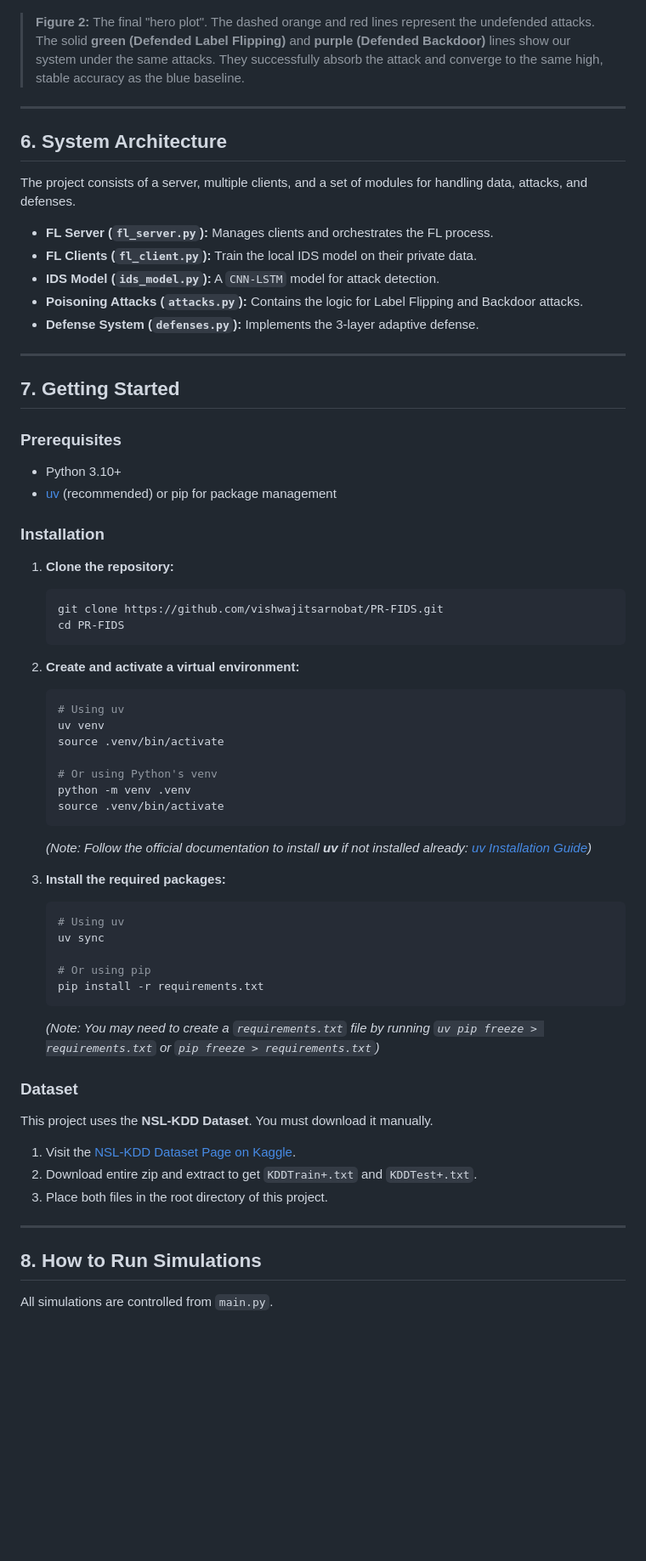
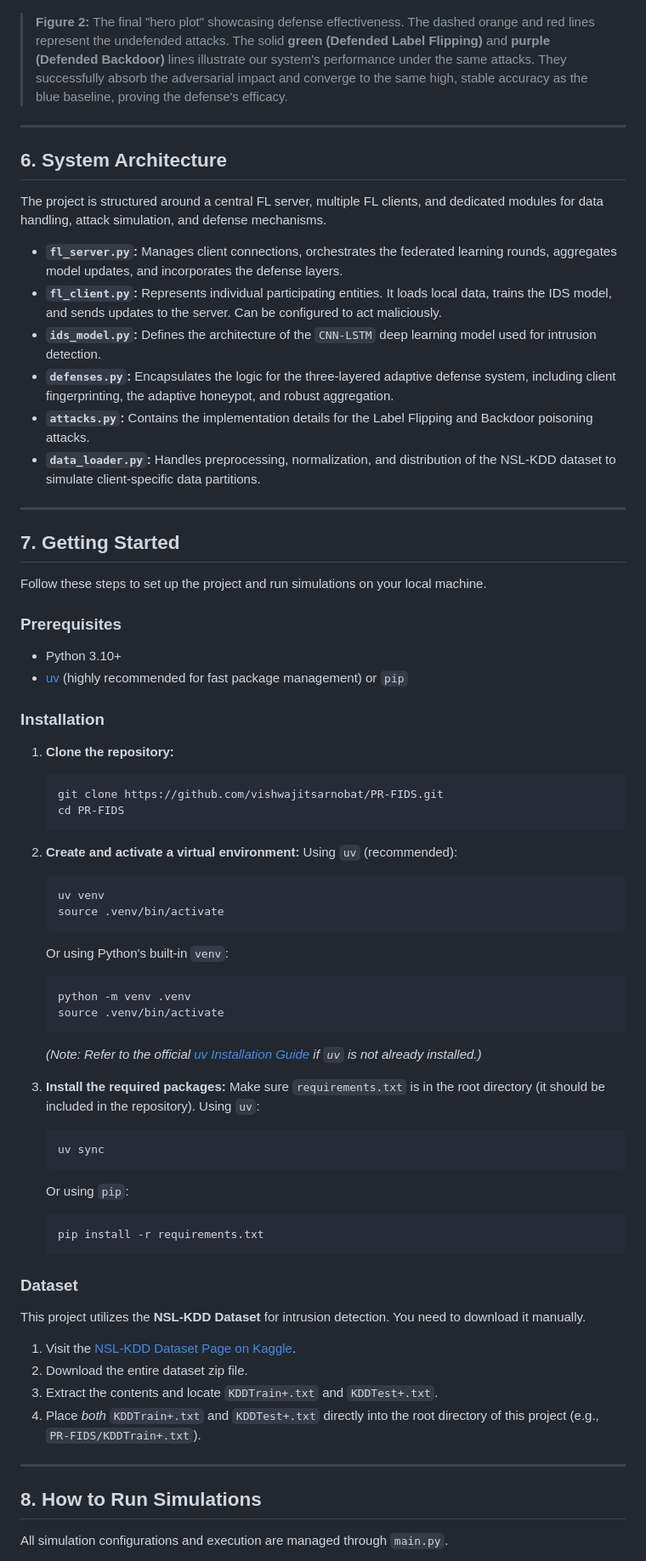
Before and after one commit to vishwajitsarnobat/PR-FIDS, a Markdown page: README.md, the part around the change printed below. Shown: that part at 85% size. Rendered like a GitHub page; blank space fills up the shorter version.

````diff
--- a/README.md
+++ b/README.md
@@ -65,67 +72,74 @@ The final results demonstrate the conclusive success of our system. The adaptive
 
 ![Defense Effectiveness](report_3_defense_effectiveness.png)
-> **Figure 2:** The final "hero plot". The dashed orange and red lines represent the undefended attacks. The solid **green (Defended Label Flipping)** and **purple (Defended Backdoor)** lines show our system under the same attacks. They successfully absorb the attack and converge to the same high, stable accuracy as the blue baseline.
+> **Figure 2:** The final "hero plot" showcasing defense effectiveness. The dashed orange and red lines represent the undefended attacks. The solid **green (Defended Label Flipping)** and **purple (Defended Backdoor)** lines illustrate our system's performance under the same attacks. They successfully absorb the adversarial impact and converge to the same high, stable accuracy as the blue baseline, proving the defense's efficacy.
 
 ---
 
 ## 6. System Architecture
 
-The project consists of a server, multiple clients, and a set of modules for handling data, attacks, and defenses.
+The project is structured around a central FL server, multiple FL clients, and dedicated modules for data handling, attack simulation, and defense mechanisms.
 
-- **FL Server (`fl_server.py`):** Manages clients and orchestrates the FL process.
-- **FL Clients (`fl_client.py`):** Train the local IDS model on their private data.
-- **IDS Model (`ids_model.py`):** A `CNN-LSTM` model for attack detection.
-- **Poisoning Attacks (`attacks.py`):** Contains the logic for Label Flipping and Backdoor attacks.
-- **Defense System (`defenses.py`):** Implements the 3-layer adaptive defense.
+-   **`fl_server.py`:** Manages client connections, orchestrates the federated learning rounds, aggregates model updates, and incorporates the defense layers.
+-   **`fl_client.py`:** Represents individual participating entities. It loads local data, trains the IDS model, and sends updates to the server. Can be configured to act maliciously.
+-   **`ids_model.py`:** Defines the architecture of the `CNN-LSTM` deep learning model used for intrusion detection.
+-   **`defenses.py`:** Encapsulates the logic for the three-layered adaptive defense system, including client fingerprinting, the adaptive honeypot, and robust aggregation.
+-   **`attacks.py`:** Contains the implementation details for the Label Flipping and Backdoor poisoning attacks.
+-   **`data_loader.py`:** Handles preprocessing, normalization, and distribution of the NSL-KDD dataset to simulate client-specific data partitions.
 
 ---
 
 ## 7. Getting Started
 
+Follow these steps to set up the project and run simulations on your local machine.
+
 ### Prerequisites
-- Python 3.10+
-- [uv](https://github.com/astral-sh/uv) (recommended) or pip for package management
+-   Python 3.10+
+-   [uv](https://github.com/astral-sh/uv) (highly recommended for fast package management) or `pip`
 
 ### Installation
 
-1. **Clone the repository:**
-   ```bash
-   git clone https://github.com/vishwajitsarnobat/PR-FIDS.git
-   cd PR-FIDS
-   ```
+1.  **Clone the repository:**
+    ```bash
+    git clone https://github.com/vishwajitsarnobat/PR-FIDS.git
+    cd PR-FIDS
+    ```
 
-2. **Create and activate a virtual environment:**
-   ```bash
-   # Using uv
-   uv venv
-   source .venv/bin/activate
+2.  **Create and activate a virtual environment:**
+    Using `uv` (recommended):
+    ```bash
+    uv venv
+    source .venv/bin/activate
+    ```
+    Or using Python's built-in `venv`:
+    ```bash
+    python -m venv .venv
+    source .venv/bin/activate
+    ```
+    *(Note: Refer to the official [uv Installation Guide](https://docs.astral.sh/uv/getting-started/installation/) if `uv` is not already installed.)*
 
-   # Or using Python's venv
-   python -m venv .venv
-   source .venv/bin/activate
-   ```
-   *(Note: Follow the official documentation to install **uv** if not installed already: [uv Installation Guide](https://docs.astral.sh/uv/getting-started/installation/))*
-
-3. **Install the required packages:**
-   ```bash
-   # Using uv
-   uv sync
-
-   # Or using pip
-   pip install -r requirements.txt
-   ```
-   *(Note: You may need to create a `requirements.txt` file by running `uv pip freeze > requirements.txt` or `pip freeze > requirements.txt`)*
+3.  **Install the required packages:**
+    Make sure `requirements.txt` is in the root directory (it should be included in the repository).
+    Using `uv`:
+    ```bash
+    uv sync
+    ```
+    Or using `pip`:
+    ```bash
+    pip install -r requirements.txt
+    ```
 
 ### Dataset
 
-This project uses the **NSL-KDD Dataset**. You must download it manually.
-1. Visit the [NSL-KDD Dataset Page on Kaggle](https://www.kaggle.com/datasets/hassan06/nslkdd).
-2. Download entire zip and extract to get `KDDTrain+.txt` and `KDDTest+.txt`.
-3. Place both files in the root directory of this project.
+This project utilizes the **NSL-KDD Dataset** for intrusion detection. You need to download it manually.
+
+1.  Visit the [NSL-KDD Dataset Page on Kaggle](https://www.kaggle.com/datasets/hassan06/nslkdd).
+2.  Download the entire dataset zip file.
+3.  Extract the contents and locate `KDDTrain+.txt` and `KDDTest+.txt`.
+4.  Place *both* `KDDTrain+.txt` and `KDDTest+.txt` directly into the root directory of this project (e.g., `PR-FIDS/KDDTrain+.txt`).
 
 ---
 
 ## 8. How to Run Simulations
 
-All simulations are controlled from `main.py`.
+All simulation configurations and execution are managed through `main.py`.
 
````
Also changed, not shown: other parts of README.md (+77 -59 lines).
